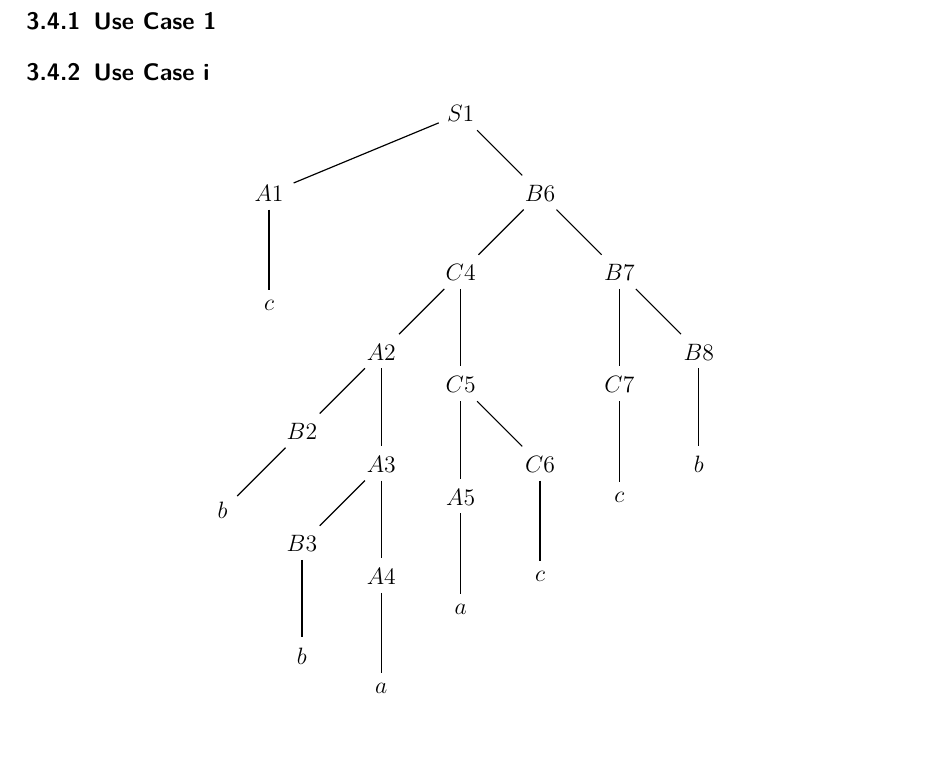
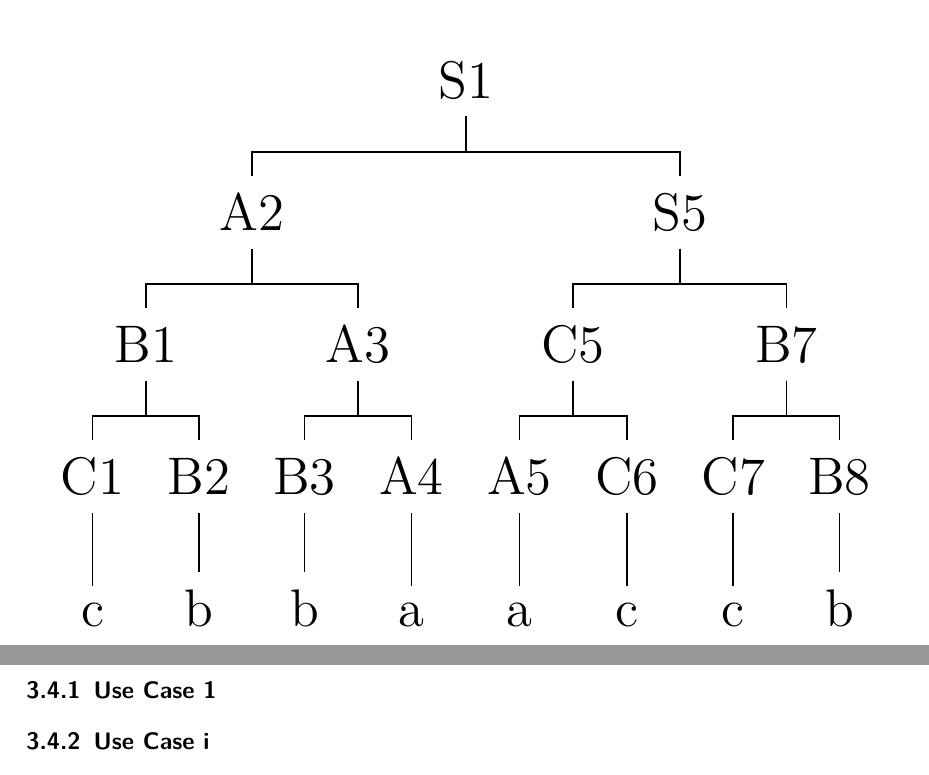
Before and after one commit to AndreasBraun5/BachelorThesisCYK, a LaTeX thesis (tex/src/0_bachelor_thesis.tex, which reads tex/src/5_implementation.tex): part of page 27 of 29 before the commit and two parts of pages 26 and 28 of 30 after it, the two joined at a grey line, cut at the place of the change. Compiled offline with pdfLaTeX.

Commit message:
generateRandomTree: Missing to pick the StartVariable at the top root

```diff
--- a/tex/src/5_implementation.tex
+++ b/tex/src/5_implementation.tex
@@ -327,6 +327,42 @@ The triple invocation of LaTeX is to ensure that all references have been proper
 }
 \end{center}
 
+\begin{center}
+	\resizebox{\linewidth}{!}{
+		\begin{tikzpicture}[baseline]
+		\tikzset{frontier/.style={distance from root=120pt}} %height of tree times 30pt
+		\tikzset{edge from parent/.style= {
+				draw,
+				edge from parent path={(\tikzparentnode.south)	-- +(0,-8pt)-| (\tikzchildnode)}
+			}
+		}
+		\Tree
+		[.S1
+		[.A2
+		[.B1
+		[.C1 c ]
+		[.B2 b ]
+		]
+		[.A3
+		[.B3 b ]
+		[.A4 a ]
+		]
+		]
+		[.S5
+		[.C5
+		[.A5 a ]
+		[.C6 c ]
+		]
+		[.B7
+		[.C7 c ]
+		[.B8 b ]
+		]
+		]
+		]
+		\end{tikzpicture}
+	}
+\end{center}
+
 \pagebreak
 \subsection{Overview - UML}
 
@@ -345,66 +381,4 @@ Maybe some information out of the statistics tool of IntelliJ.
 \subsubsection{Use Case 1}
 \subsubsection{Use Case i}
 
-
-\begin{center}
-	\resizebox{.6\linewidth}{!}{
-		\begin{tikzpicture}[-,>=stealth',shorten >=1pt,auto,node distance=2cm,
-		semithick]%,initial text={}]
-		\tikzstyle{every state}=[fill=white,draw=black,text=black]
-
-		\node     (I)            {$S1$};
-		\node				(I') [below left of=I] {};
-		\node (B) [left of=I']  {$A1$};
-		\node (B1) [below of=B] {$c$};
-		\node (C) [below right  of=I]       {$B6$};
-		\node (D) [below right of=C]  {$B7$};
-		\node (D2) [below left of=C]  {$C4$};
-		\node (E) [below right of=D]  {$B8$};
-		\node (F1) [below of=E]  {$b$};
-		\node (E1) [below of=D]  {$C7$};
-		\node (E3) [below of=D2]  {$C5$};
-		\node (E2) [below left of=D2]  {$A2$};
-		\node (F) [below  of=E1]  {$c$};
-		\node (F3) [below of=E3]  {$A5$};
-		\node (G1) [below  of=F3]  {$a$};
-		\node (F2) [below right of=E3]  {$C6$};
-		\node (G2) [below  of=F2]  {$c$};
-		\node (H1) [below of=E2]  {$A3$};
-		\node (H2) [below left of=E2]  {$B2$};
-		\node (H3) [below left of=H2]  {$b$};
-		\node (J1) [below of=H1]  {$A4$};
-		\node (K1) [below of=J1]  {$a$};
-		\node (J2) [below left of=H1]  {$B3$};
-		\node (K3) [below of=J2]  {$b$};
-
-		\path
-		(I) edge   node {$ $}   (B)
-		(I) edge   node {$ $}   (C)
-		(B) edge   node {$ $}   (B1)
-		(C) edge   node {$ $}   (D)
-		(D) edge   node {$ $}   (E)
-		(C) edge   node {$ $}   (D2)
-		(D2) edge   node {$ $}   (E3)
-		(D) edge   node {$ $}   (E1)
-		(D2) edge   node {$ $}   (E2)
-		(E1) edge   node {$ $}   (F)
-		(E) edge   node {$ $}   (F1)
-		(E3) edge   node {$ $}   (F3)
-		(E3) edge   node {$ $}   (F2)
-		(F2) edge   node {$ $}   (G2)
-		(F3) edge   node {$ $}   (G1)
-		(E2) edge   node {$ $}   (H2)
-		(E2) edge   node {$ $}   (H1)
-		(H2) edge   node {$ $}   (H3)
-		(H1) edge   node {$ $}   (J2)
-		(H1) edge   node {$ $}   (J1)
-		(J1) edge   node {$ $}   (K1)
-		(J2) edge   node {$ $}   (K3)
-		;
-
-		\end{tikzpicture}
-	}
-
-\end{center}
-
 \pagebreak
```
Also changed, not shown: tex/src/0_bachelor_thesis.pdf, 7 other files.
